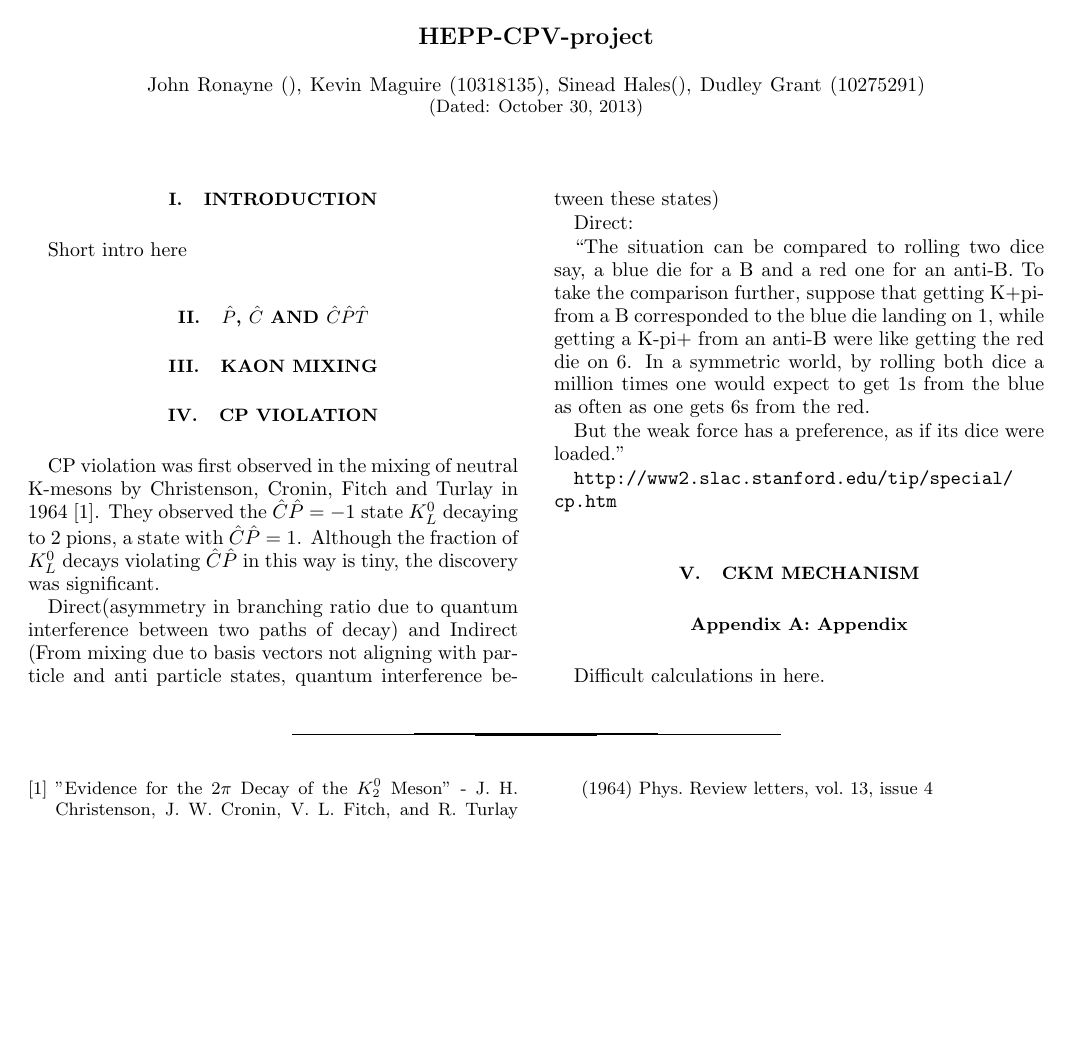
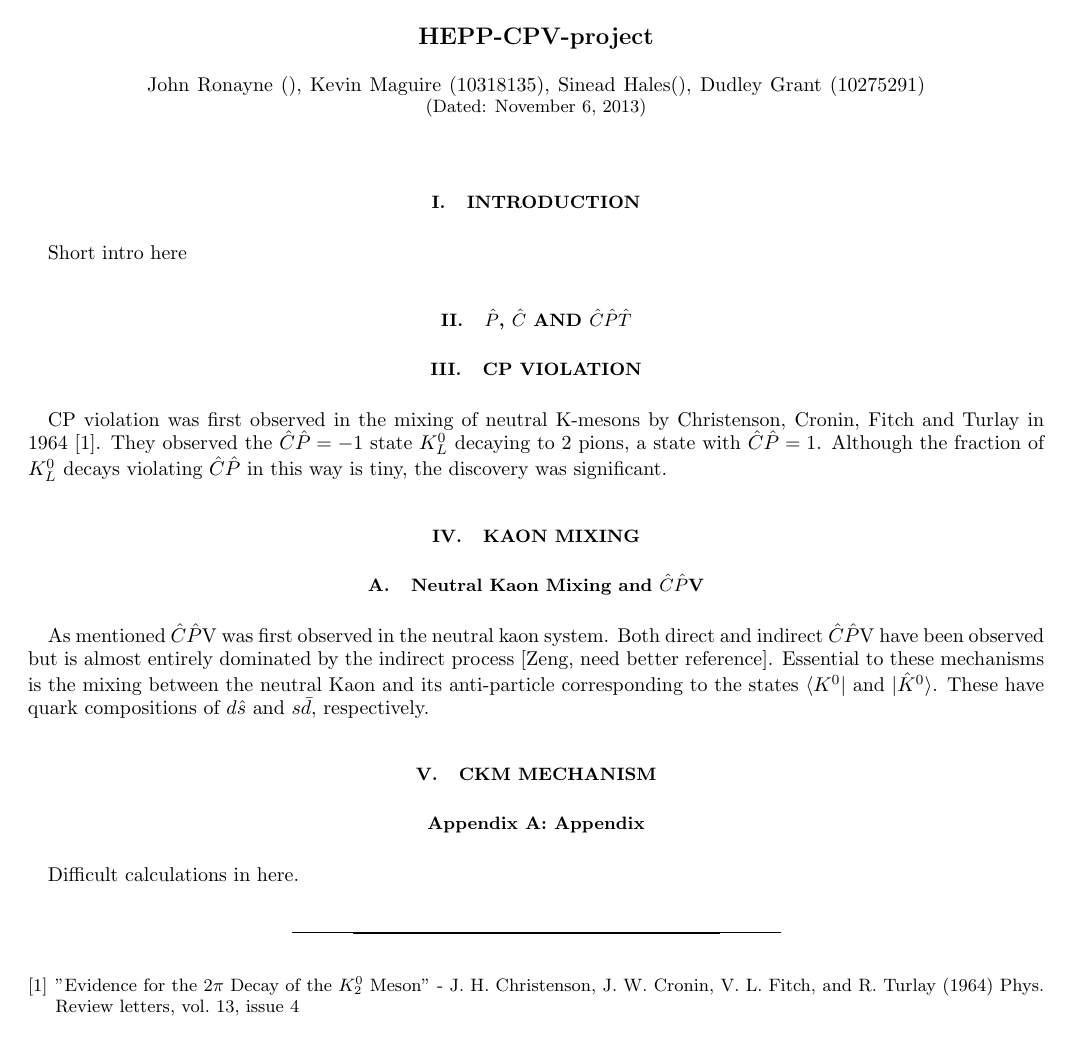
Before and after one commit to kevinkraft/HEPP-CPV-project, a LaTeX paper (Tex/main.tex, which reads Tex/CP_Violation.tex, Tex/Kaon_Mixing.tex): the whole page. The pictures show the PDF file Tex/main.pdf that the author committed with the source.

Commit message:
Started Kaon section

```diff
--- a/Tex/CP_Violation.tex
+++ b/Tex/CP_Violation.tex
@@ -1,13 +1,3 @@
 \section{CP Violation}
 
 CP violation was first observed in the mixing of neutral K-mesons by Christenson, Cronin, Fitch and Turlay in 1964 \cite{FirstCPV}. They observed the $\hat{C}\hat{P} = -1$ state $K^{0}_L$ decaying to $2$ pions, a state with $\hat{C}\hat{P} = 1$. Although the fraction of $K^{0}_L$ decays violating $\hat{C}\hat{P}$ in this way is tiny, the discovery was significant.
-
-Direct(asymmetry in branching ratio due to quantum interference between two paths of decay) and Indirect (From mixing due to basis vectors not aligning with particle and anti particle states, quantum interference between these states)
-
-Direct:
-
-``The situation can be compared to rolling two dice – say, a blue die for a B and a red one for an anti-B.  To take the comparison further, suppose that getting K+pi- from a B corresponded to the blue die landing on 1, while getting a K-pi+ from an anti-B were like getting the red die on 6. In a symmetric world, by rolling both dice a million times one would expect to get 1s from the blue as often as one gets 6s from the red.
-
-But the weak force has a preference, as if its dice were loaded.''
-
-\url{http://www2.slac.stanford.edu/tip/special/cp.htm}
--- a/Tex/Kaon_Mixing.tex
+++ b/Tex/Kaon_Mixing.tex
@@ -1 +1,5 @@
 \section{Kaon Mixing}
+
+\subsection{Neutral Kaon Mixing and $\hat{C}\hat{P}$V}
+
+As mentioned $\hat{C}\hat{P}$V was first observed in the neutral kaon system. Direct and indirect $\hat{C}\hat{P}$V have been observed but it is found to be entirely dominated by the indirect process [Zeng, need better reference]. Essential to these mechanisms is the mixing between the neutral Kaon and its anti-particle corresponding to the states $\ket{K^{0}}$ and $\ket{\hat{K}^{0}}$. These have quark compositions of $d \bar{s}$ and $s \bar{d}$, respectively.
```
Also changed, not shown: Minutes/Kevins_Notes.md (+0 -1 lines), README.md, Tex/main.pdf, 3 other files.
